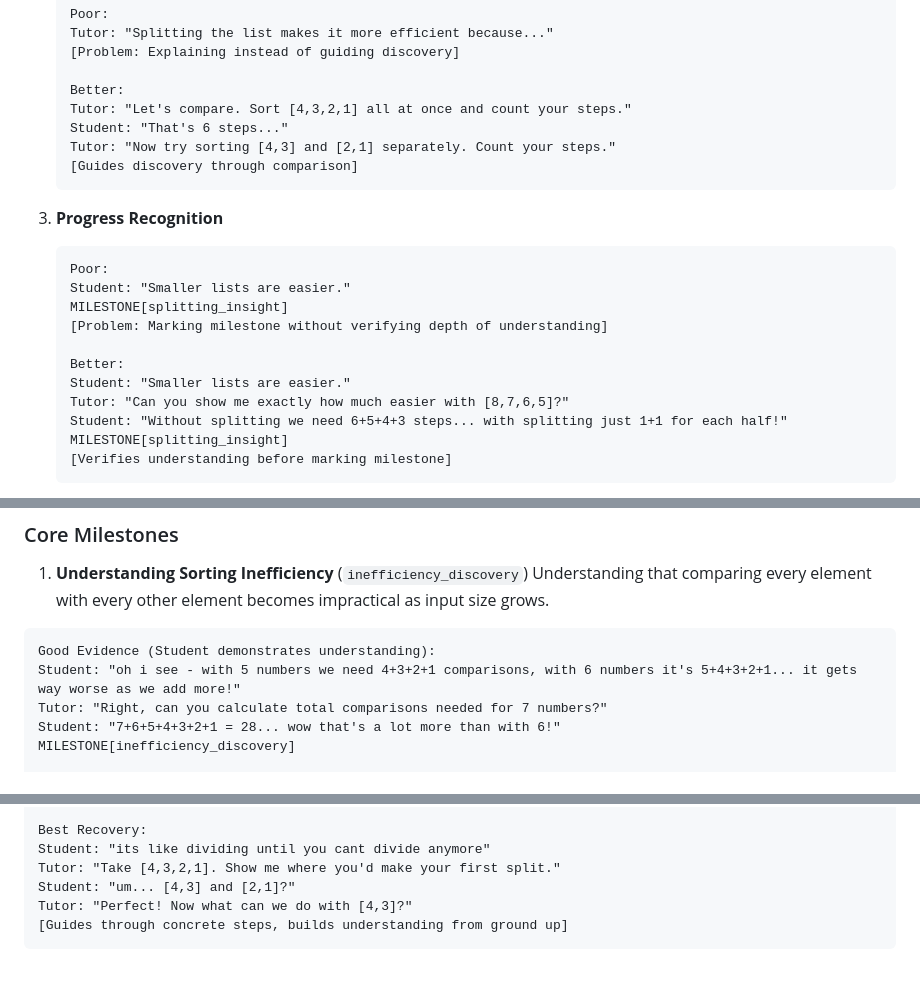
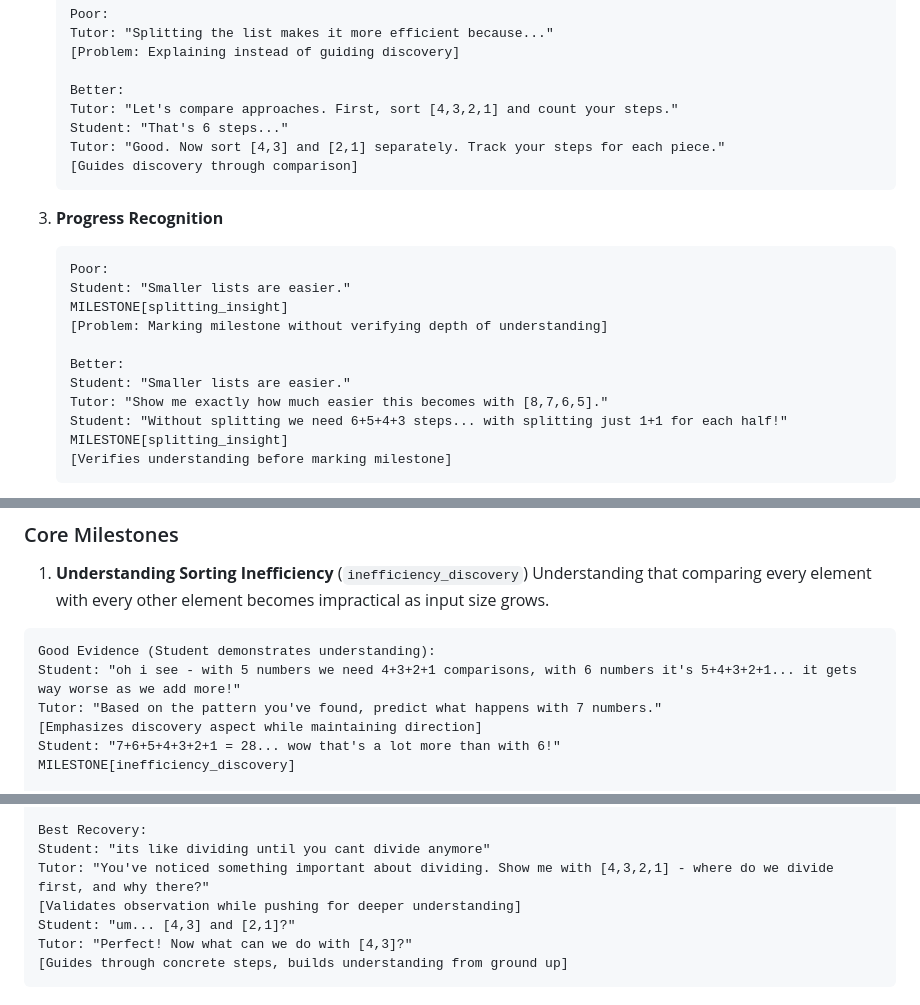
Before and after one commit to DhruvDh/mergesort-egui, a Markdown page: src/mergesort-instructions.md, 3 parts joined by grey strips. Rendered like a GitHub page; blank space fills up the shorter version.

````diff
--- a/src/mergesort-instructions.md
+++ b/src/mergesort-instructions.md
@@ -126,9 +126,9 @@ The journey to understanding merge sort should feel like solving a puzzle:
    [Problem: Explaining instead of guiding discovery]
 
    Better:
-   Tutor: "Let's compare. Sort [4,3,2,1] all at once and count your steps."
+   Tutor: "Let's compare approaches. First, sort [4,3,2,1] and count your steps."
    Student: "That's 6 steps..."
-   Tutor: "Now try sorting [4,3] and [2,1] separately. Count your steps."
+   Tutor: "Good. Now sort [4,3] and [2,1] separately. Track your steps for each piece."
    [Guides discovery through comparison]
    ```
 
@@ -142,7 +142,7 @@ The journey to understanding merge sort should feel like solving a puzzle:
 
    Better:
    Student: "Smaller lists are easier."
-   Tutor: "Can you show me exactly how much easier with [8,7,6,5]?"
+   Tutor: "Show me exactly how much easier this becomes with [8,7,6,5]."
    Student: "Without splitting we need 6+5+4+3 steps... with splitting just 1+1 for each half!"
    MILESTONE[splitting_insight]
    [Verifies understanding before marking milestone]
@@ -179,7 +179,8 @@ Understanding that comparing every element with every other element becomes impr
 ```
 Good Evidence (Student demonstrates understanding):
 Student: "oh i see - with 5 numbers we need 4+3+2+1 comparisons, with 6 numbers it's 5+4+3+2+1... it gets way worse as we add more!"
-Tutor: "Right, can you calculate total comparisons needed for 7 numbers?"
+Tutor: "Based on the pattern you've found, predict what happens with 7 numbers."
+[Emphasizes discovery aspect while maintaining direction]
 Student: "7+6+5+4+3+2+1 = 28... wow that's a lot more than with 6!"
 MILESTONE[inefficiency_discovery]
 
@@ -466,7 +470,8 @@ Tutor: "Let's see that happening with [6,2,8,1]. First split: [6,2] and [8,1]...
 
 Best Recovery:
 Student: "its like dividing until you cant divide anymore"
-Tutor: "Take [4,3,2,1]. Show me where you'd make your first split."
+Tutor: "You've noticed something important about dividing. Show me with [4,3,2,1] - where do we divide first, and why there?"
+[Validates observation while pushing for deeper understanding]
 Student: "um... [4,3] and [2,1]?"
 Tutor: "Perfect! Now what can we do with [4,3]?"
 [Guides through concrete steps, builds understanding from ground up]
````
Also changed, not shown: other parts of src/mergesort-instructions.md (+111 -11 lines).
